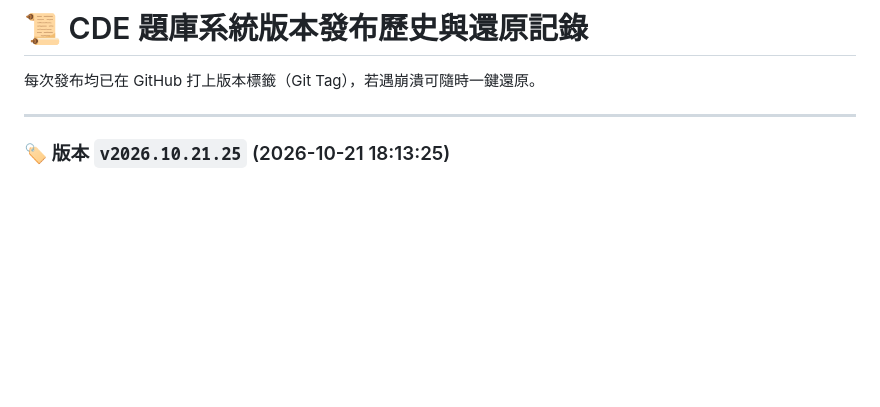
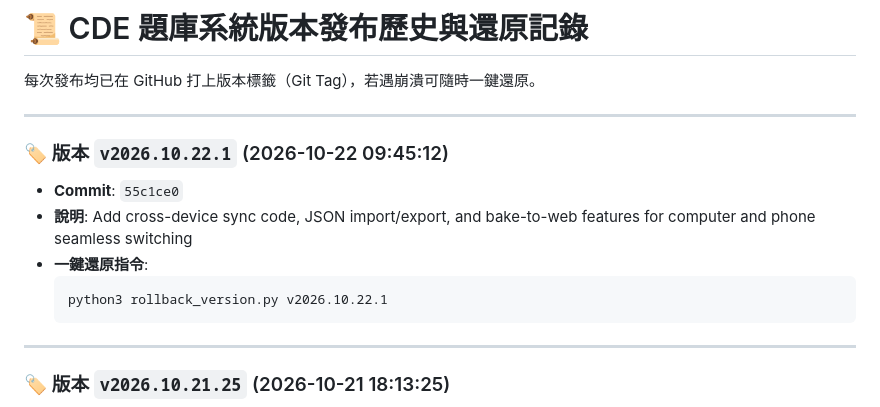
Before and after one commit to LoveISA07/cde-exam, a Markdown page: RELEASE_HISTORY.md, the part around the change. Drawn GitHub-style; blank space fills up the shorter version.

Commit message:
Docs: Update RELEASE_HISTORY.md

````diff
--- a/RELEASE_HISTORY.md
+++ b/RELEASE_HISTORY.md
@@ -2,6 +2,15 @@
 
 每次發布均已在 GitHub 打上版本標籤（Git Tag），若遇崩潰可隨時一鍵還原。
 
+---
+
+### 🏷️ 版本 `v2026.10.22.1` (2026-10-22 09:45:12)
+- **Commit**: `55c1ce0`
+- **說明**: Add cross-device sync code, JSON import/export, and bake-to-web features for computer and phone seamless switching
+- **一鍵還原指令**:
+  ```bash
+  python3 rollback_version.py v2026.10.22.1
+  ```
 ---
 
 ### 🏷️ 版本 `v2026.10.21.25` (2026-10-21 18:13:25)
````
